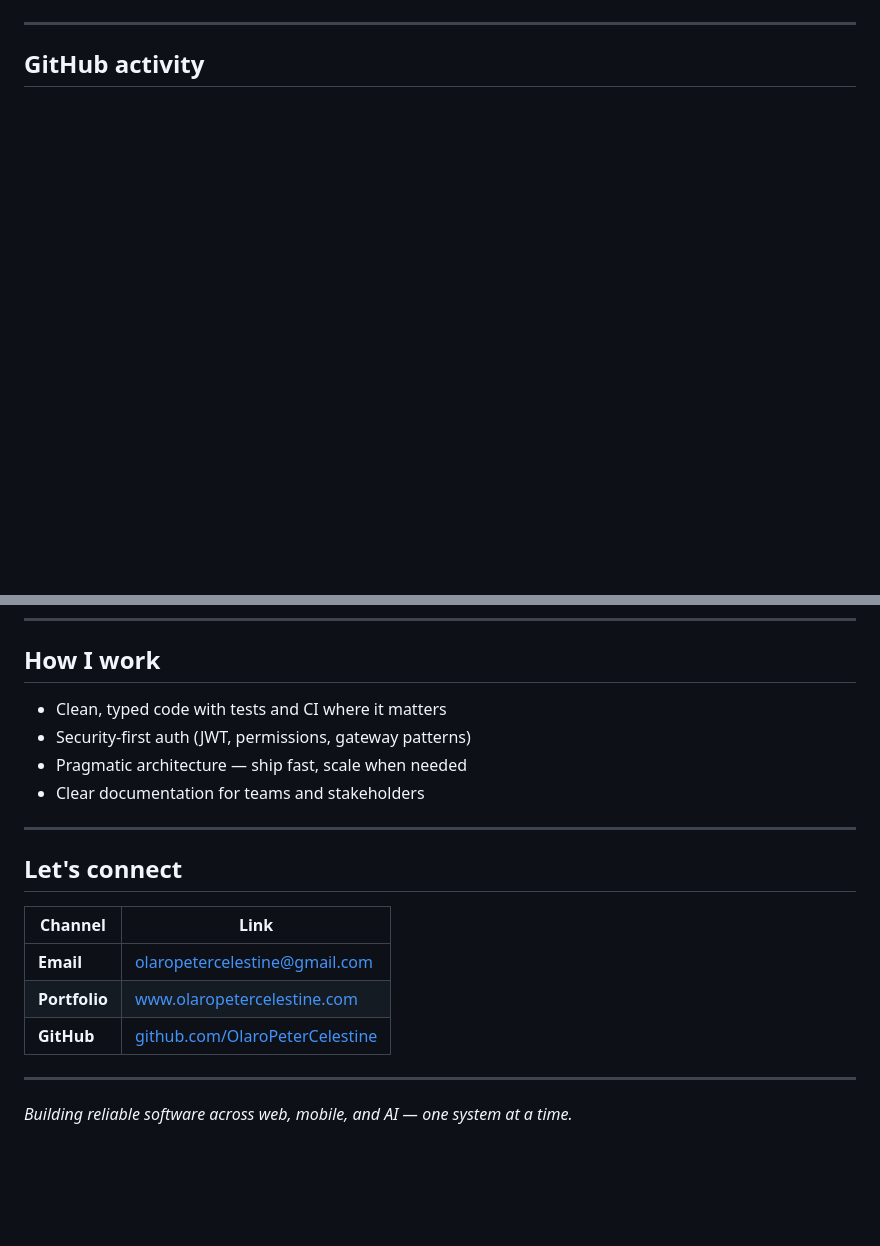
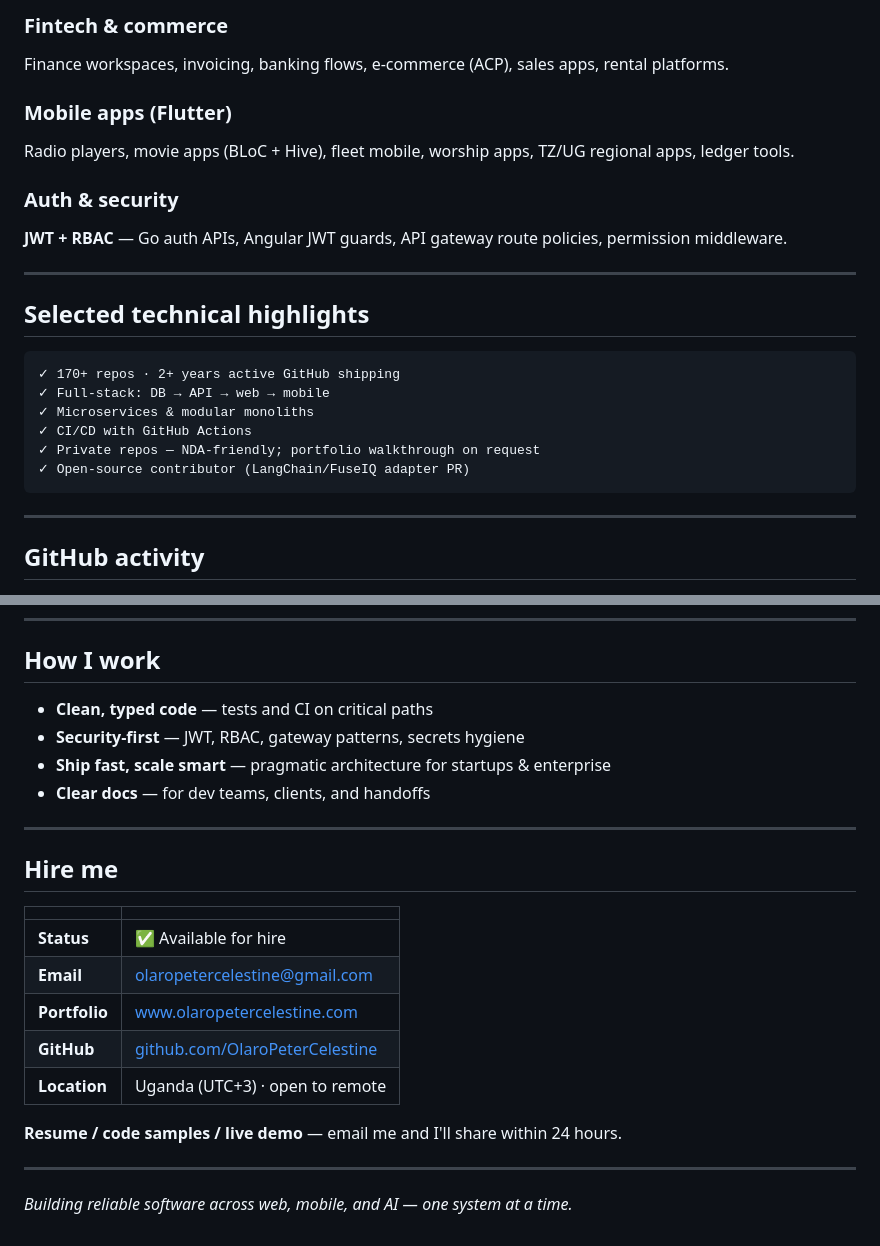
Before and after one commit to OlaroPeterCelestine/OlaroPeterCelestine, a Markdown page: README.md, 2 parts joined by grey strips. Drawn GitHub-style; blank space fills up the shorter version.

````diff
--- a/README.md
+++ b/README.md
@@ -52,3 +72,24 @@ Software engineer focused on **scalable backends**, **modern web apps**, and **A
+### Fintech & commerce
+Finance workspaces, invoicing, banking flows, e-commerce (ACP), sales apps, rental platforms.
+
+### Mobile apps (Flutter)
+Radio players, movie apps (BLoC + Hive), fleet mobile, worship apps, TZ/UG regional apps, ledger tools.
+
+### Auth & security
+**JWT + RBAC** — Go auth APIs, Angular JWT guards, API gateway route policies, permission middleware.
+
+---
+
+## Selected technical highlights
+
+```
+✓ 170+ repos · 2+ years active GitHub shipping
+✓ Full-stack: DB → API → web → mobile
+✓ Microservices & modular monoliths
+✓ CI/CD with GitHub Actions
+✓ Private repos — NDA-friendly; portfolio walkthrough on request
+✓ Open-source contributor (LangChain/FuseIQ adapter PR)
+```
 
 ---
 
@@ -71,20 +103,24 @@ Software engineer focused on **scalable backends**, **modern web apps**, and **A
 
 ## How I work
 
-- Clean, typed code with tests and CI where it matters
-- Security-first auth (JWT, permissions, gateway patterns)
-- Pragmatic architecture — ship fast, scale when needed
-- Clear documentation for teams and stakeholders
+- **Clean, typed code** — tests and CI on critical paths
+- **Security-first** — JWT, RBAC, gateway patterns, secrets hygiene
+- **Ship fast, scale smart** — pragmatic architecture for startups & enterprise
+- **Clear docs** — for dev teams, clients, and handoffs
 
 ---
 
-## Let's connect
+## Hire me
 
-| Channel | Link |
-|---------|------|
+| | |
+|---|---|
+| **Status** | ✅ Available for hire |
 | **Email** | [olaropetercelestine@gmail.com](mailto:olaropetercelestine@gmail.com) |
 | **Portfolio** | [www.olaropetercelestine.com](https://www.olaropetercelestine.com) |
 | **GitHub** | [github.com/OlaroPeterCelestine](https://github.com/OlaroPeterCelestine) |
+| **Location** | Uganda (UTC+3) · open to remote |
+
+**Resume / code samples / live demo** — email me and I'll share within 24 hours.
 
 ---
 
````
Also changed, not shown: other parts of README.md (+52 -43 lines).
